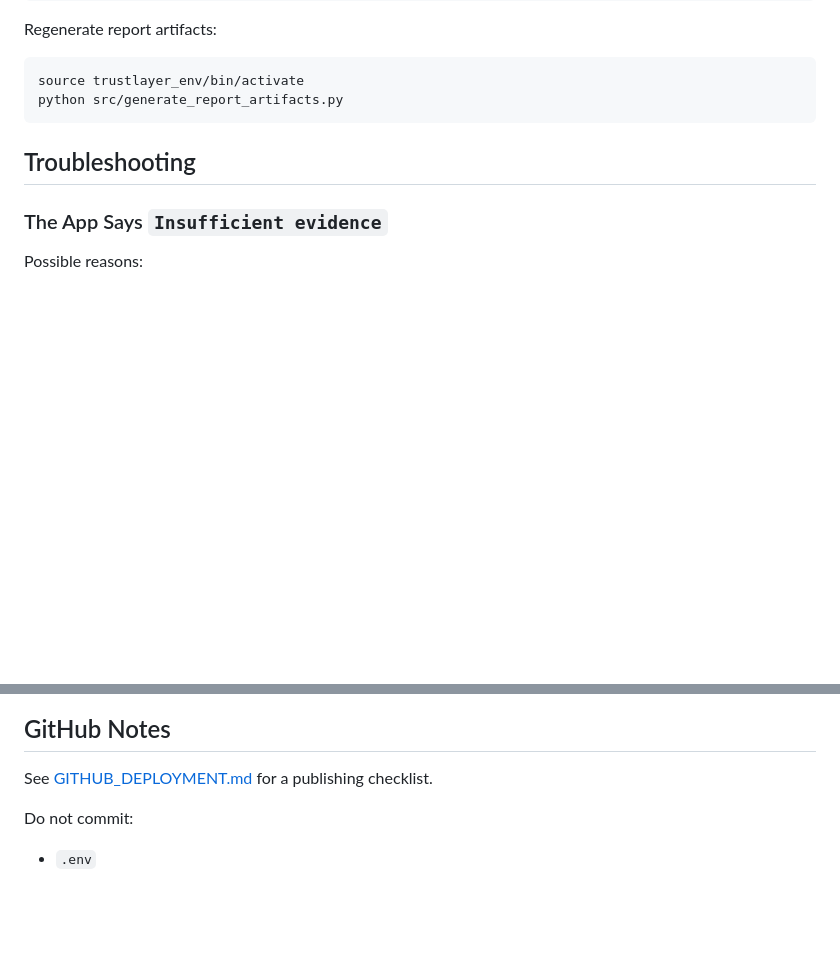
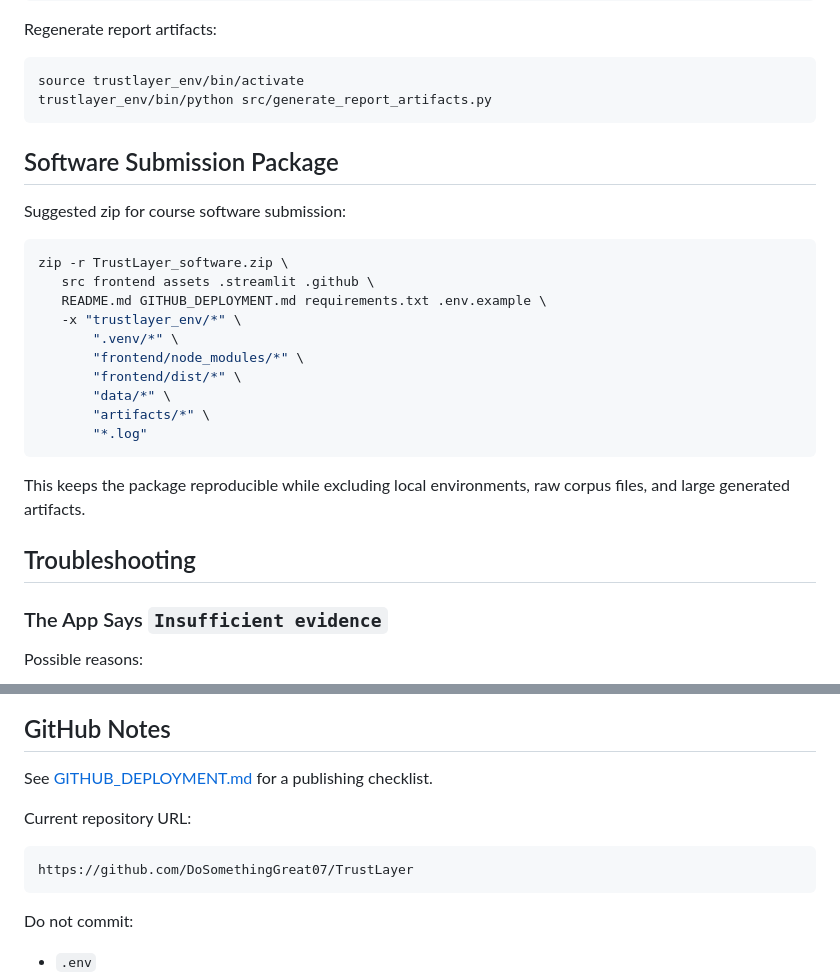
Before and after one commit to DoSomethingGreat07/TrustLayer, a Markdown page: README.md, 2 parts joined by grey strips. Drawn GitHub-style; blank space fills up the shorter version.

Commit message:
Update project docs for software deployment

````diff
--- a/README.md
+++ b/README.md
@@ -541,8 +541,27 @@ Regenerate report artifacts:
 
 ```bash
 source trustlayer_env/bin/activate
-python src/generate_report_artifacts.py
+trustlayer_env/bin/python src/generate_report_artifacts.py
 ```
+
+## Software Submission Package
+
+Suggested zip for course software submission:
+
+```bash
+zip -r TrustLayer_software.zip \
+   src frontend assets .streamlit .github \
+   README.md GITHUB_DEPLOYMENT.md requirements.txt .env.example \
+   -x "trustlayer_env/*" \
+       ".venv/*" \
+       "frontend/node_modules/*" \
+       "frontend/dist/*" \
+       "data/*" \
+       "artifacts/*" \
+       "*.log"
+```
+
+This keeps the package reproducible while excluding local environments, raw corpus files, and large generated artifacts.
 
 ## Troubleshooting
 
@@ -581,6 +600,12 @@ Runtime metadata comes from PDF heuristics, optional Semantic Scholar enrichment
 
 See [GITHUB_DEPLOYMENT.md](GITHUB_DEPLOYMENT.md) for a publishing checklist.
 
+Current repository URL:
+
+```text
+https://github.com/DoSomethingGreat07/TrustLayer
+```
+
 Do not commit:
 
 - `.env`
````
Also changed, not shown: software.md (added, +265 -0 lines).
